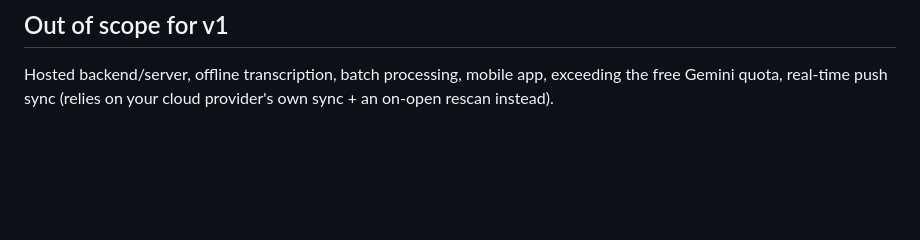
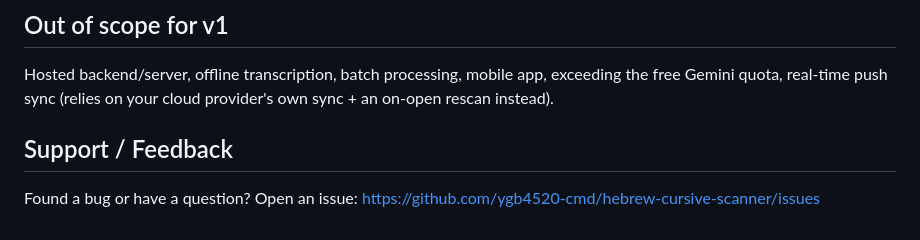
Before and after one commit to ygb4520-cmd/hebrew-cursive-scanner, a Markdown page: README.md, the part around the change. Drawn GitHub-style; blank space fills up the shorter version.

Commit message:
Add Support/Feedback section to README
Co-Authored-By: Claude Sonnet 5 <noreply@anthropic.com>

```diff
--- a/README.md
+++ b/README.md
@@ -63,3 +63,7 @@ anyway"). This is expected for a free, personal-use build.
 Hosted backend/server, offline transcription, batch processing, mobile app,
 exceeding the free Gemini quota, real-time push sync (relies on your cloud
 provider's own sync + an on-open rescan instead).
+
+## Support / Feedback
+
+Found a bug or have a question? Open an issue: https://github.com/ygb4520-cmd/hebrew-cursive-scanner/issues
```
